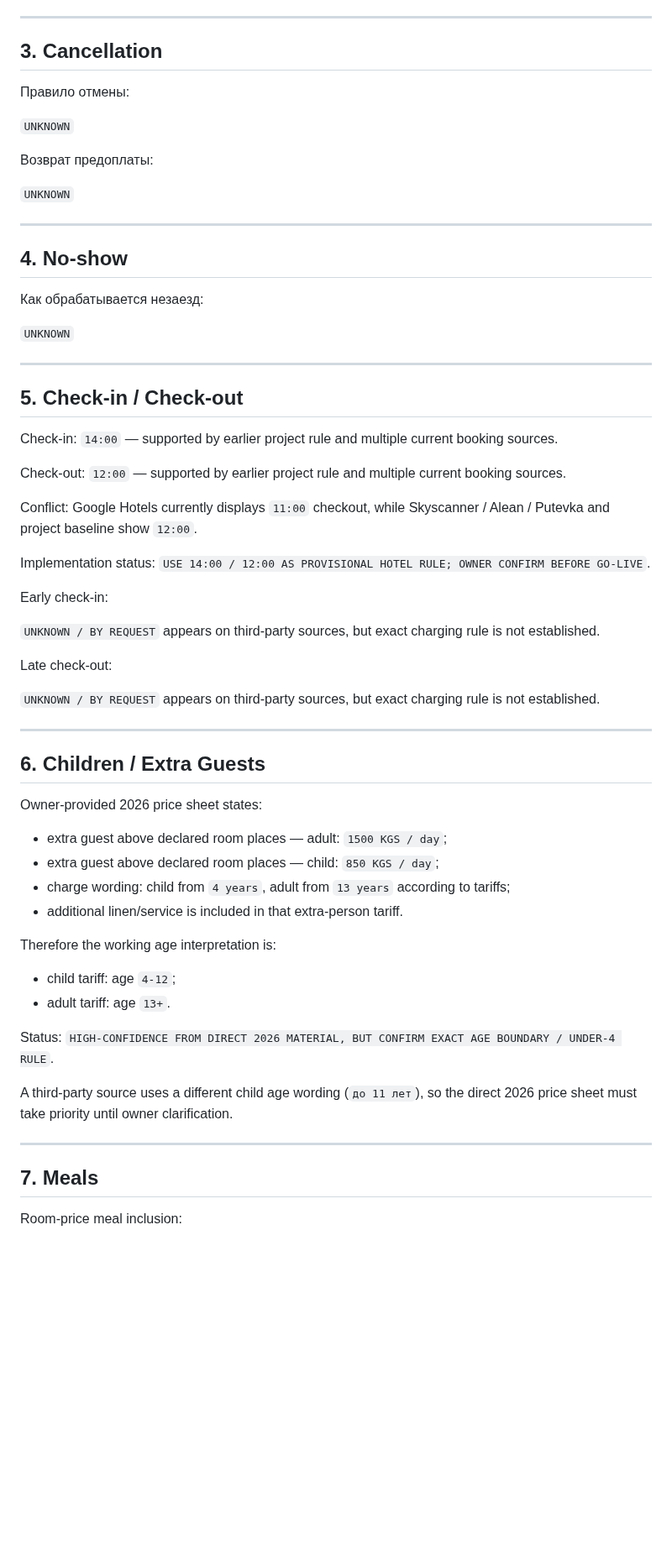
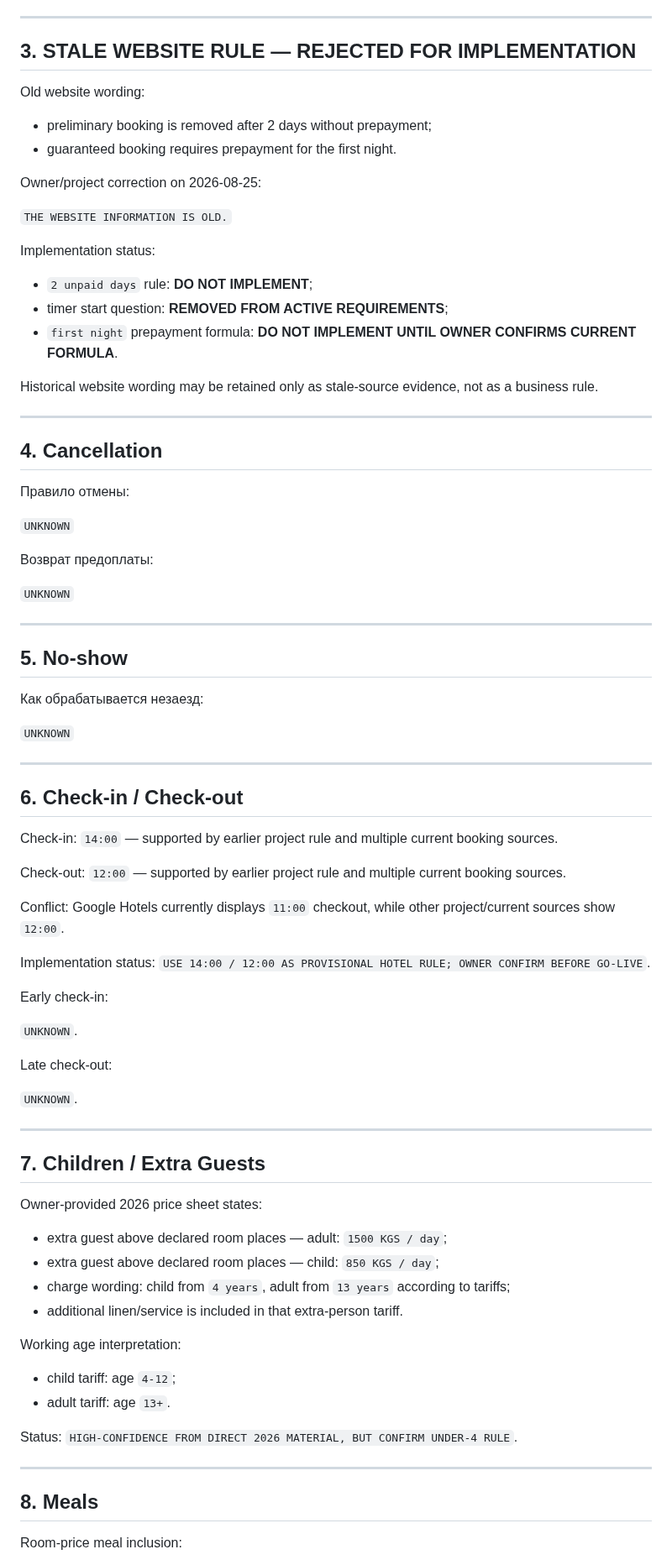
Before and after one commit to stvelikiy-star/resort-os, a Markdown page: data-intake/reservation_rules.md, the part around one of its changes. Shown at 84% size. Drawn GitHub-style; blank space fills up the shorter version.

```diff
--- a/data-intake/reservation_rules.md
+++ b/data-intake/reservation_rules.md
@@ -64,7 +78,28 @@ For implementation, **30% MUST NOT be hard-coded** until the owner explicitly ch
 
 ---
 
-## 3. Cancellation
+## 3. STALE WEBSITE RULE — REJECTED FOR IMPLEMENTATION
+
+Old website wording:
+
+- preliminary booking is removed after 2 days without prepayment;
+- guaranteed booking requires prepayment for the first night.
+
+Owner/project correction on 2026-08-25:
+
+`THE WEBSITE INFORMATION IS OLD.`
+
+Implementation status:
+
+- `2 unpaid days` rule: **DO NOT IMPLEMENT**;
+- timer start question: **REMOVED FROM ACTIVE REQUIREMENTS**;
+- `first night` prepayment formula: **DO NOT IMPLEMENT UNTIL OWNER CONFIRMS CURRENT FORMULA**.
+
+Historical website wording may be retained only as stale-source evidence, not as a business rule.
+
+---
+
+## 4. Cancellation
 
 Правило отмены:
 
@@ -76,7 +111,7 @@ For implementation, **30% MUST NOT be hard-coded** until the owner explicitly ch
 
 ---
 
-## 4. No-show
+## 5. No-show
 
 Как обрабатывается незаезд:
 
@@ -84,27 +119,27 @@ For implementation, **30% MUST NOT be hard-coded** until the owner explicitly ch
 
 ---
 
-## 5. Check-in / Check-out
+## 6. Check-in / Check-out
 
 Check-in: `14:00` — supported by earlier project rule and multiple current booking sources.
 
 Check-out: `12:00` — supported by earlier project rule and multiple current booking sources.
 
-Conflict: Google Hotels currently displays `11:00` checkout, while Skyscanner / Alean / Putevka and project baseline show `12:00`.
+Conflict: Google Hotels currently displays `11:00` checkout, while other project/current sources show `12:00`.
 
 Implementation status: `USE 14:00 / 12:00 AS PROVISIONAL HOTEL RULE; OWNER CONFIRM BEFORE GO-LIVE`.
 
 Early check-in:
 
-`UNKNOWN / BY REQUEST` appears on third-party sources, but exact charging rule is not established.
+`UNKNOWN`.
 
 Late check-out:
 
-`UNKNOWN / BY REQUEST` appears on third-party sources, but exact charging rule is not established.
+`UNKNOWN`.
 
 ---
 
-## 6. Children / Extra Guests
+## 7. Children / Extra Guests
 
 Owner-provided 2026 price sheet states:
 
@@ -113,18 +148,16 @@ Owner-provided 2026 price sheet states:
 - charge wording: child from `4 years`, adult from `13 years` according to tariffs;
 - additional linen/service is included in that extra-person tariff.
 
-Therefore the working age interpretation is:
+Working age interpretation:
 
 - child tariff: age `4-12`;
 - adult tariff: age `13+`.
 
-Status: `HIGH-CONFIDENCE FROM DIRECT 2026 MATERIAL, BUT CONFIRM EXACT AGE BOUNDARY / UNDER-4 RULE`.
-
-A third-party source uses a different child age wording (`до 11 лет`), so the direct 2026 price sheet must take priority until owner clarification.
+Status: `HIGH-CONFIDENCE FROM DIRECT 2026 MATERIAL, BUT CONFIRM UNDER-4 RULE`.
 
 ---
 
-## 7. Meals
+## 8. Meals
 
 Room-price meal inclusion:
 
```
Also changed, not shown: other parts of data-intake/reservation_rules.md (+67 -62 lines).
